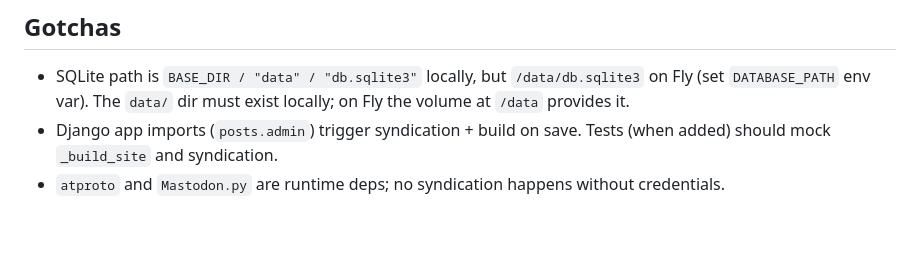
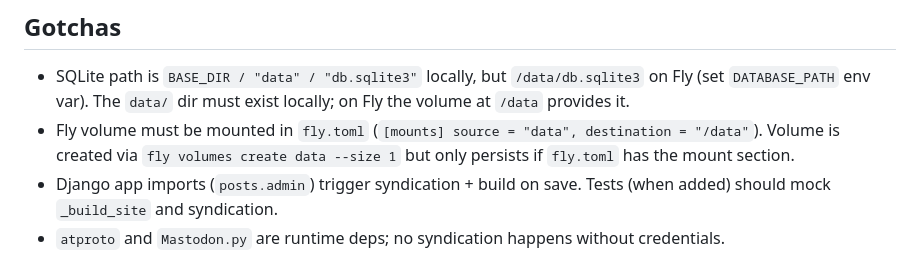
Before and after one commit to phildini/comitatus, a Markdown page: AGENTS.md, the part around the change. Rendered like a GitHub page; blank space fills up the shorter version.

```diff
--- a/AGENTS.md
+++ b/AGENTS.md
@@ -67,5 +67,6 @@ Static site: Django pushes `site/` to `gh-pages` → GitHub Action in `.github/w
 ## Gotchas
 
 - SQLite path is `BASE_DIR / "data" / "db.sqlite3"` locally, but `/data/db.sqlite3` on Fly (set `DATABASE_PATH` env var). The `data/` dir must exist locally; on Fly the volume at `/data` provides it.
+- Fly volume must be mounted in `fly.toml` (`[mounts] source = "data", destination = "/data"`). Volume is created via `fly volumes create data --size 1` but only persists if `fly.toml` has the mount section.
 - Django app imports (`posts.admin`) trigger syndication + build on save. Tests (when added) should mock `_build_site` and syndication.
 - `atproto` and `Mastodon.py` are runtime deps; no syndication happens without credentials.
```
